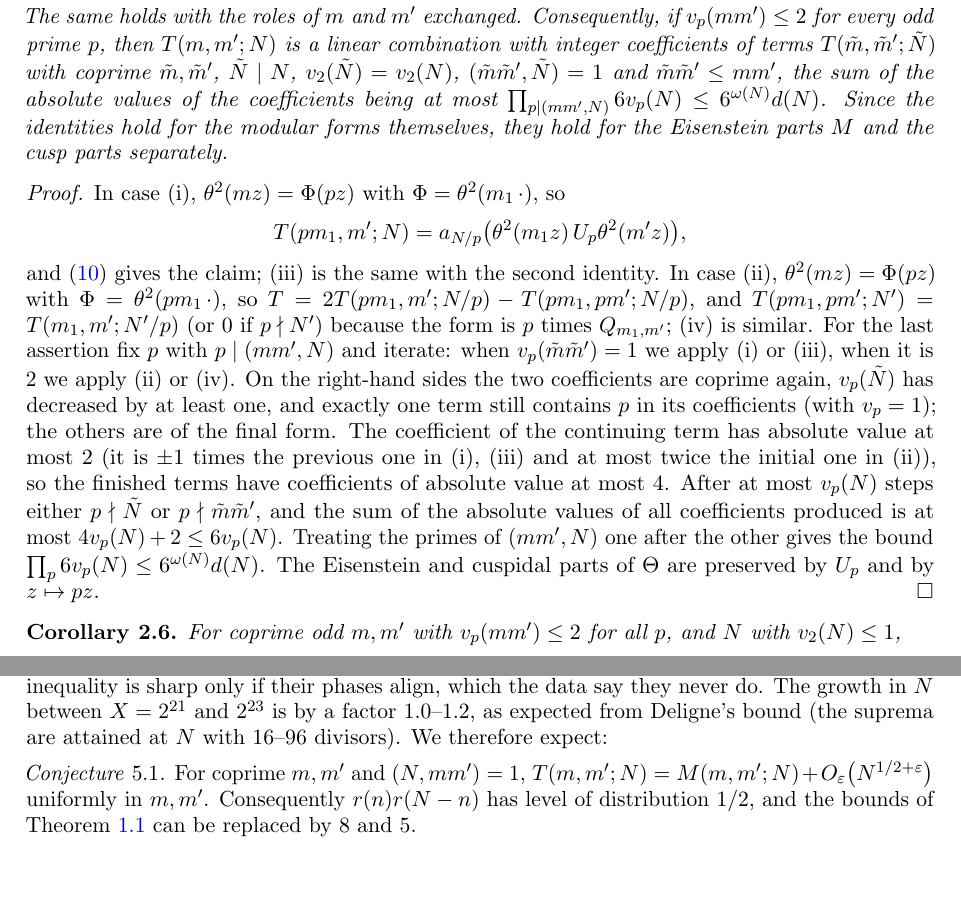
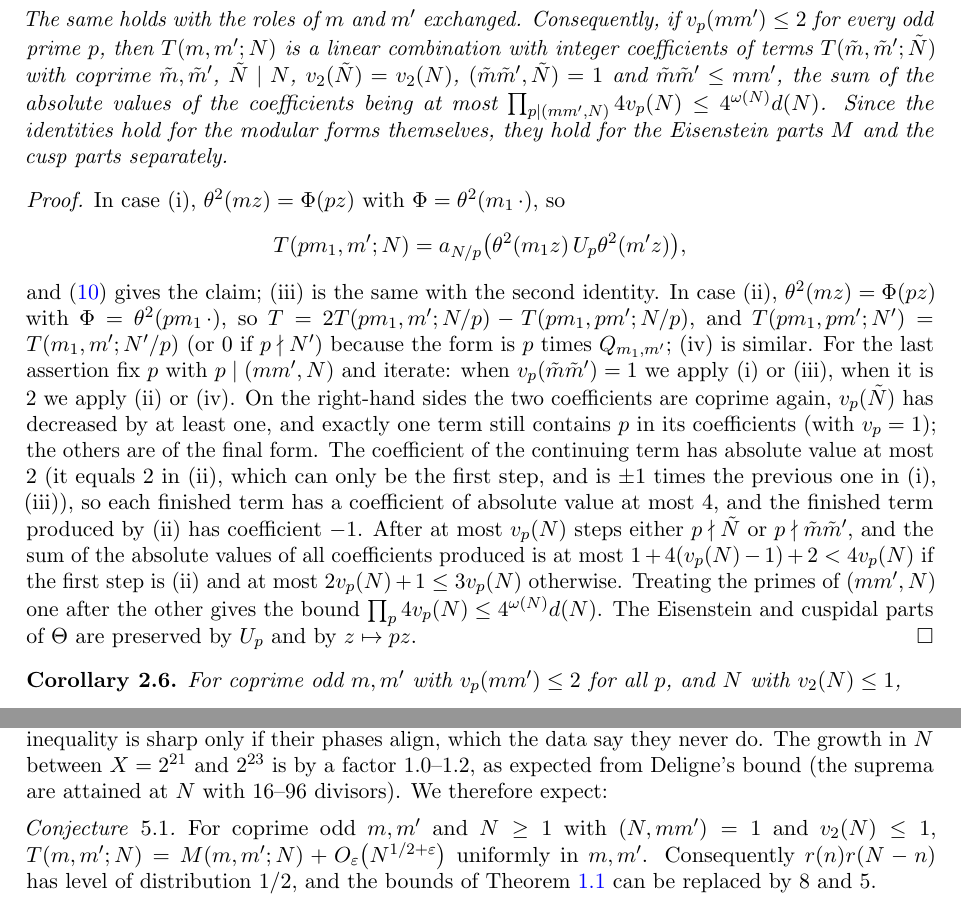
Before and after one commit to Ruqing1963/two-squares-theta-level, a LaTeX paper (paper/two_squares_theta.tex): two parts of pages 5 and 10 of 12, joined at a grey line, cut so that both start at the same text, the shorter picture padded with empty space. The pictures show the PDF file paper/two_squares_theta.pdf that the author committed with the source.

Commit message:
Manuscript v0.4: Lemma 2.5 coefficient count 4^omega d(N), Conjecture 5.1 hypotheses, hyperlinked references, layout

```diff
--- a/paper/two_squares_theta.tex
+++ b/paper/two_squares_theta.tex
@@ -185,11 +188,8 @@ U_q\,\theta^2(m'z)=\theta^2(qm'z)\quad(q\equiv3\ (4)).
 \begin{lemma}\label{lem:reduce}
 Let $p$ be an odd prime with $p\mid N$ and $p\mid m$, $p\nmid m'$.
 \begin{enumerate}
-\item[(i)] If $p\equiv1\ (4)$ and $m=pm_1$ with $p\nmid m_1$, then
-\[T(pm_1,m';N)=2T(m_1,m';N/p)-T(m_1,pm';N/p).\]
-\item[(ii)] If $p\equiv1\ (4)$ and $m=p^2m_1$, then
-\[T(p^2m_1,m';N)=2T(pm_1,m';N/p)-T(m_1,m';N/p^2),\]
-where the last term is $0$ if $p^2\nmid N$.
+\item[(i)] If $p\equiv1\ (4)$ and $m=pm_1$ with $p\nmid m_1$, then $T(pm_1,m';N)=2T(m_1,m';N/p)-T(m_1,pm';N/p)$.
+\item[(ii)] If $p\equiv1\ (4)$ and $m=p^2m_1$, then $T(p^2m_1,m';N)=2T(pm_1,m';N/p)-T(m_1,m';N/p^2)$, where the last term is $0$ if $p^2\nmid N$.
 \item[(iii)] If $p\equiv3\ (4)$ and $m=pm_1$ with $p\nmid m_1$, then $T(pm_1,m';N)=T(m_1,pm';N/p)$.
 \item[(iv)] If $p\equiv3\ (4)$ and $m=p^2m_1$, then $T(p^2m_1,m';N)=T(m_1,m';N/p^2)$, which is $0$ if $p^2\nmid N$.
 \end{enumerate}
@@ -200,15 +200,15 @@ In case (i), $\theta^2(mz)=\Phi(pz)$ with $\Phi=\theta^2(m_1\,\cdot)$, so
 \[
 T(pm_1,m';N)=a_{N/p}\bigl(\theta^2(m_1z)\,U_p\theta^2(m'z)\bigr),
 \]
-and \eqref{eq:Up} gives the claim; (iii) is the same with the second identity. In case (ii), $\theta^2(mz)=\Phi(pz)$ with $\Phi=\theta^2(pm_1\,\cdot)$, so $T=2T(pm_1,m';N/p)-T(pm_1,pm';N/p)$, and $T(pm_1,pm';N')=T(m_1,m';N'/p)$ (or $0$ if $p\nmid N'$) because the form is $p$ times $Q_{m_1,m'}$; (iv) is similar. For the last assertion fix $p$ with $p\mid(mm',N)$ and iterate: when $v_p(\tilde m\tilde m')=1$ we apply (i) or (iii), when it is $2$ we apply (ii) or (iv). On the right-hand sides the two coefficients are coprime again, $v_p(\tilde N)$ has decreased by at least one, and exactly one term still contains $p$ in its coefficients (with $v_p=1$); the others are of the final form. The coefficient of the continuing term has absolute value at most $2$ (it is $\pm1$ times the previous one in (i), (iii) and at most twice the initial one in (ii)), so the finished terms have coefficients of absolute value at most $4$. After at most $v_p(N)$ steps either $p\nmid\tilde N$ or $p\nmid\tilde m\tilde m'$, and the sum of the absolute values of all coefficients produced is at most $4v_p(N)+2\le6v_p(N)$. Treating the primes of $(mm',N)$ one after the other gives the bound $\prod_p 6v_p(N)\le6^{\omega(N)}d(N)$. The Eisenstein and cuspidal parts of $\Theta$ are preserved by $U_p$ and by $z\mapsto pz$.
+and \eqref{eq:Up} gives the claim; (iii) is the same with the second identity. In case (ii), $\theta^2(mz)=\Phi(pz)$ with $\Phi=\theta^2(pm_1\,\cdot)$, so $T=2T(pm_1,m';N/p)-T(pm_1,pm';N/p)$, and $T(pm_1,pm';N')=T(m_1,m';N'/p)$ (or $0$ if $p\nmid N'$) because the form is $p$ times $Q_{m_1,m'}$; (iv) is similar. For the last assertion fix $p$ with $p\mid(mm',N)$ and iterate: when $v_p(\tilde m\tilde m')=1$ we apply (i) or (iii), when it is $2$ we apply (ii) or (iv). On the right-hand sides the two coefficients are coprime again, $v_p(\tilde N)$ has decreased by at least one, and exactly one term still contains $p$ in its coefficients (with $v_p=1$); the others are of the final form. The coefficient of the continuing term has absolute value at most $2$ (it equals $2$ in (ii), which can only be the first step, and is $\pm1$ times the previous one in (i), (iii)), so each finished term has a coefficient of absolute value at most $4$, and the finished term produced by (ii) has coefficient $-1$. After at most $v_p(N)$ steps either $p\nmid\tilde N$ or $p\nmid\tilde m\tilde m'$, and the sum of the absolute values of all coefficients produced is at most $1+4(v_p(N)-1)+2<4v_p(N)$ if the first step is (ii) and at most $2v_p(N)+1\le 3v_p(N)$ otherwise. Treating the primes of $(mm',N)$ one after the other gives the bound $\prod_p 4v_p(N)\le4^{\omega(N)}d(N)$. The Eisenstein and cuspidal parts of $\Theta$ are preserved by $U_p$ and by $z\mapsto pz$.
 \end{proof}
 
 \begin{corollary}\label{cor:unif}
 For coprime odd $m,m'$ with $v_p(mm')\le2$ for all $p$, and $N$ with $v_2(N)\le1$,
 \[
-T(m,m';N)=M(m,m';N)+O_\e\bigl(6^{\omega(N)}d(N)^2\,N^{1/2}(mm')^{1/4+\e}\bigr),
+T(m,m';N)=M(m,m';N)+O_\e\bigl(4^{\omega(N)}d(N)^2\,N^{1/2}(mm')^{1/4+\e}\bigr),
 \]
-and $6^{\omega(N)}d(N)^2\le d(N)^{4}$.
+and $4^{\omega(N)}d(N)^2\le d(N)^{4}$.
 \end{corollary}
 
 %=====================================================================================================
@@ -421,7 +421,7 @@ $(1009,1013)$ & 1022117 & 0.036 & 0.29 & 0.61 & 0.55\\
 Two features stand out. First, the root mean square decreases like $(mm')^{-1/4}$. By the Rankin--Selberg method, the mean square of $a_G(n)/\sqrt n$ over $n\le Y$ tends to $(4\pi)^2\|G\|^2/\mathrm{vol}(\Gamma_0(4mm')\backslash\HH)$, and the volume is $\asymp mm'$; so the data say $\|G\|\asymp(mm')^{1/4}$, i.e.\ Lemma~\ref{lem:waibel} is sharp up to $N^\e$. (Waibel's lower bound \cite[Theorem~3]{Waibel} gives only $\|G\|^2\gg1/\min(m,m')$ for our forms.) Second, the supremum over $N$ does not grow with $mm'$ at all---it decreases---while Theorem~\ref{thm:unif} allows growth like $(mm')^{1/4}$. The gap is the Cauchy--Schwarz step in Lemma~\ref{lem:hecke}: the coefficient $a_G(N)$ is a sum over $\asymp mm'$ Hecke eigenforms of terms whose moduli are controlled by $\|G\|$, and the inequality is sharp only if their phases align, which the data say they never do. The growth in $N$ between $X=2^{21}$ and $2^{23}$ is by a factor $1.0$--$1.2$, as expected from Deligne's bound (the suprema are attained at $N$ with $16$--$96$ divisors). We therefore expect:
 
 \begin{conjecture}\label{conj}
-For coprime $m,m'$ and $(N,mm')=1$, $T(m,m';N)=M(m,m';N)+O_\e\bigl(N^{1/2+\e}\bigr)$ uniformly in $m,m'$. Consequently $r(n)r(N-n)$ has level of distribution $1/2$, and the bounds of Theorem~\ref{thm:main} can be replaced by $8$ and $5$.
+For coprime odd $m,m'$ and $N\ge1$ with $(N,mm')=1$ and $v_2(N)\le1$, $T(m,m';N)=M(m,m';N)+O_\e\bigl(N^{1/2+\e}\bigr)$ uniformly in $m,m'$. Consequently $r(n)r(N-n)$ has level of distribution $1/2$, and the bounds of Theorem~\ref{thm:main} can be replaced by $8$ and $5$.
 \end{conjecture}
 
 The conjecture is the exact analogue, for $r(n)$ and the sum orientation, of the uniformity in Topacogullari's theorem \cite{Top} for the divisor function, without the $7/64$; it would follow from a uniform bound for the quantity $\sum_f\langle\Theta,f\rangle a_f(N)/\|f\|^2$ over a Hecke basis, i.e.\ from a first moment of the central values $L(1/2,f)L(1/2,f\otimes\chi)$ twisted by $\lambda_f(N)$ over the weight-$2$ forms of level $4mm'$.
```
Also changed, not shown: paper/two_squares_theta.pdf, paper/two_squares_theta.tex (13 more changed lines).
